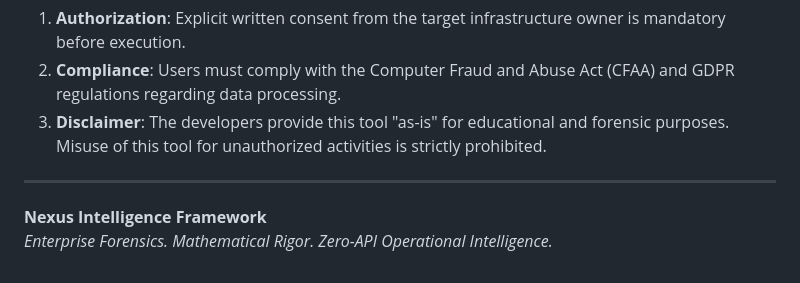
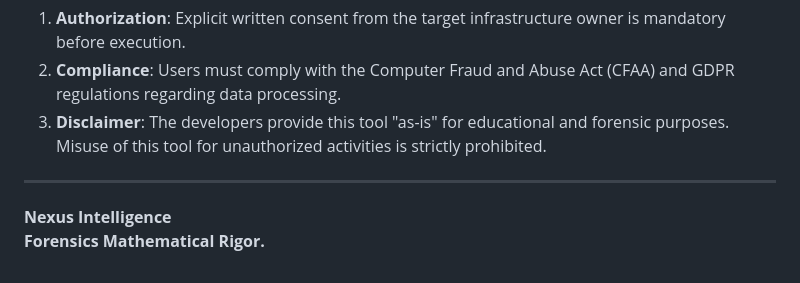
Before and after one commit to genesisgzdev/nexus-intelligence, a Markdown page: README.md, the part around the change. GitHub-like rendering.

```diff
--- a/README.md
+++ b/README.md
@@ -105,5 +105,5 @@ This framework is a professional tool for security researchers and authorized in
 
 ---
 
-**Nexus Intelligence Framework**
-*Enterprise Forensics. Mathematical Rigor. Zero-API Operational Intelligence.*
+**Nexus Intelligence**
+**Forensics Mathematical Rigor.**
```
